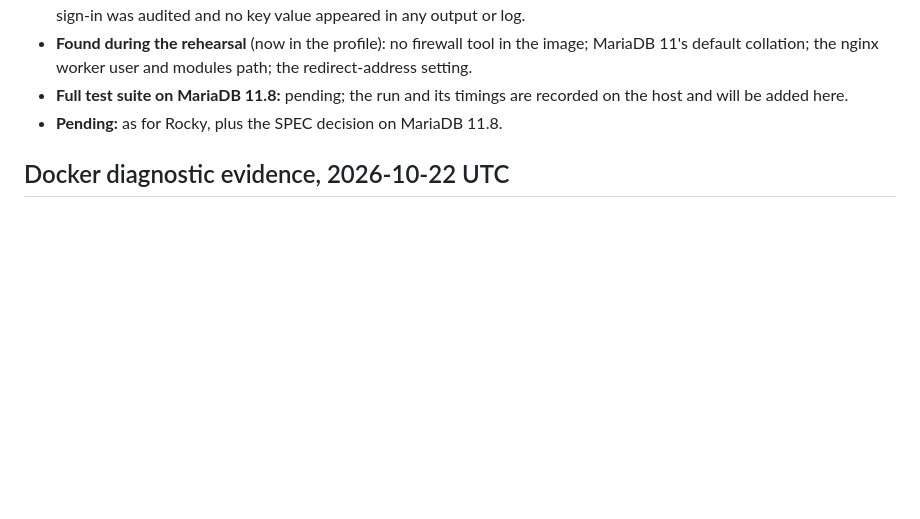
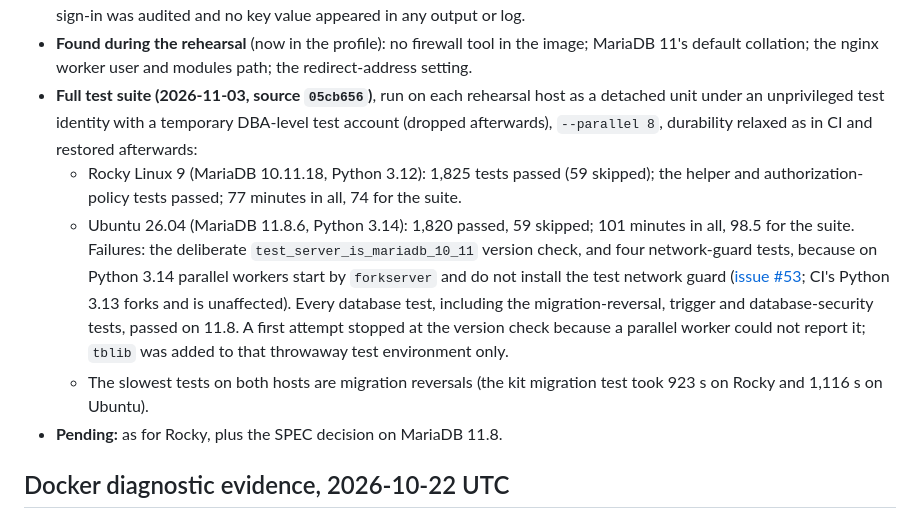
Before and after one commit to JustApu/CheckYourAmbulance, a Markdown page: docs/deployment-runbook.md, the part around the change. Rendered like a GitHub page; blank space fills up the shorter version.

Commit message:
Record the full-suite results on both rehearsal hosts
Rocky (MariaDB 10.11, Python 3.12) passed all 1,825 tests. Ubuntu (MariaDB
11.8, Python 3.14) passed every database test; it failed only the deliberate
10.11 version check and four network-guard tests, traced to Python 3.14's
forkserver workers not installing the guard (issue #53).

Co-Authored-By: Claude Opus 5.5 <noreply@anthropic.com>

```diff
--- a/docs/deployment-runbook.md
+++ b/docs/deployment-runbook.md
@@ -757,8 +757,22 @@ Results:
 - **Found during the rehearsal** (now in the profile): no firewall tool in the image;
   MariaDB 11's default collation; the nginx worker user and modules path; the
   redirect-address setting.
-- **Full test suite on MariaDB 11.8:** pending; the run and its timings are recorded on the
-  host and will be added here.
+- **Full test suite (2026-11-03, source `05cb656`)**, run on each rehearsal host as a detached
+  unit under an unprivileged test identity with a temporary DBA-level test account (dropped
+  afterwards), `--parallel 8`, durability relaxed as in CI and restored afterwards:
+  - Rocky Linux 9 (MariaDB 10.11.18, Python 3.12): 1,825 tests passed (59 skipped); the
+    helper and authorization-policy tests passed; 77 minutes in all, 74 for the suite.
+  - Ubuntu 26.04 (MariaDB 11.8.6, Python 3.14): 1,820 passed, 59 skipped; 101 minutes in all,
+    98.5 for the suite. Failures: the deliberate `test_server_is_mariadb_10_11` version check,
+    and four network-guard tests, because on Python 3.14 parallel workers start by
+    `forkserver` and do not install the test network guard
+    ([issue #53](https://github.com/JustApu/CheckYourAmbulance/issues/53); CI's Python 3.13
+    forks and is unaffected). Every database test, including the migration-reversal,
+    trigger and database-security tests, passed on 11.8. A first attempt stopped at the
+    version check because a parallel worker could not report it; `tblib` was added to that
+    throwaway test environment only.
+  - The slowest tests on both hosts are migration reversals (the kit migration test took 923 s
+    on Rocky and 1,116 s on Ubuntu).
 - **Pending:** as for Rocky, plus the SPEC decision on MariaDB 11.8.
 
 ## Docker diagnostic evidence, 2026-10-22 UTC
```
Also changed, not shown: AGENTS.md (+1 -1 lines).
